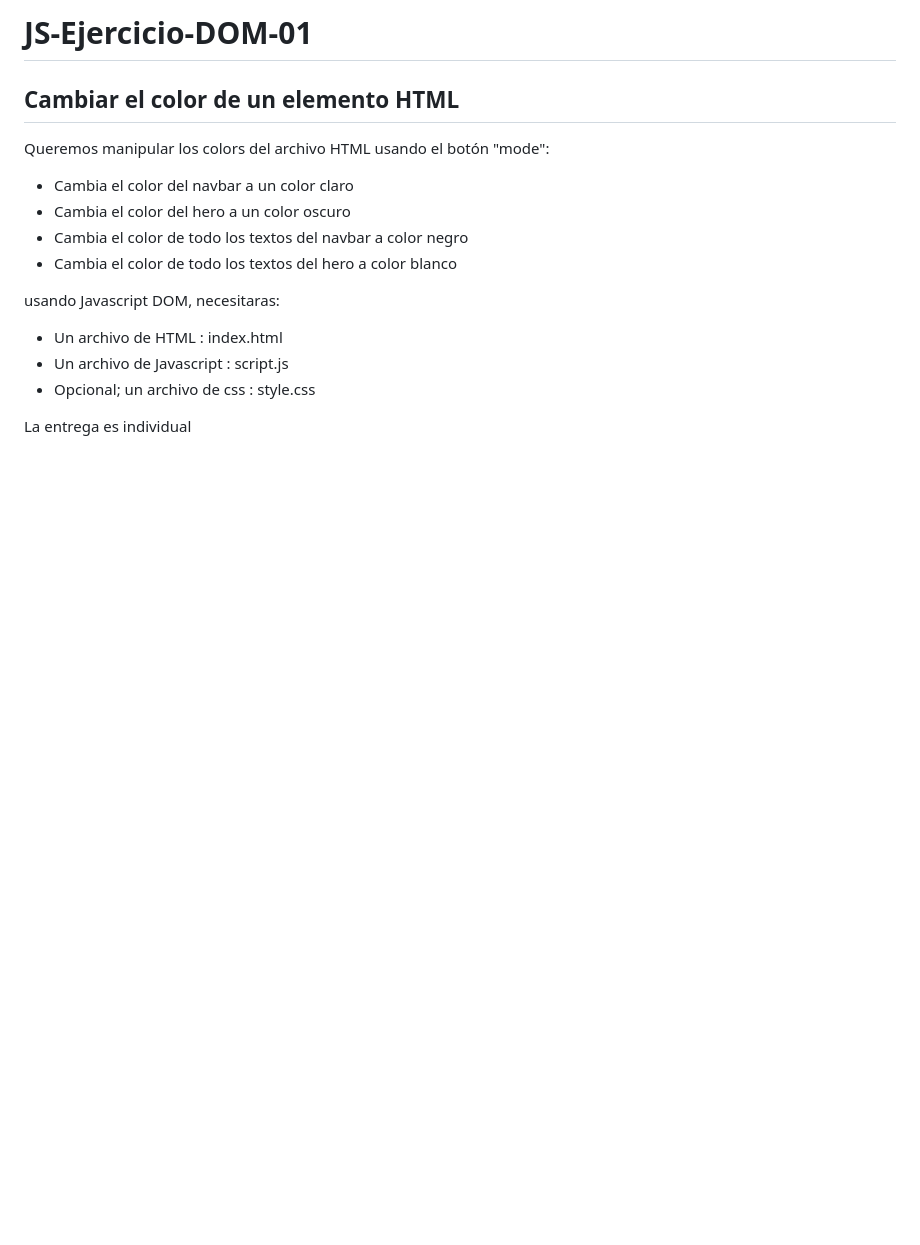
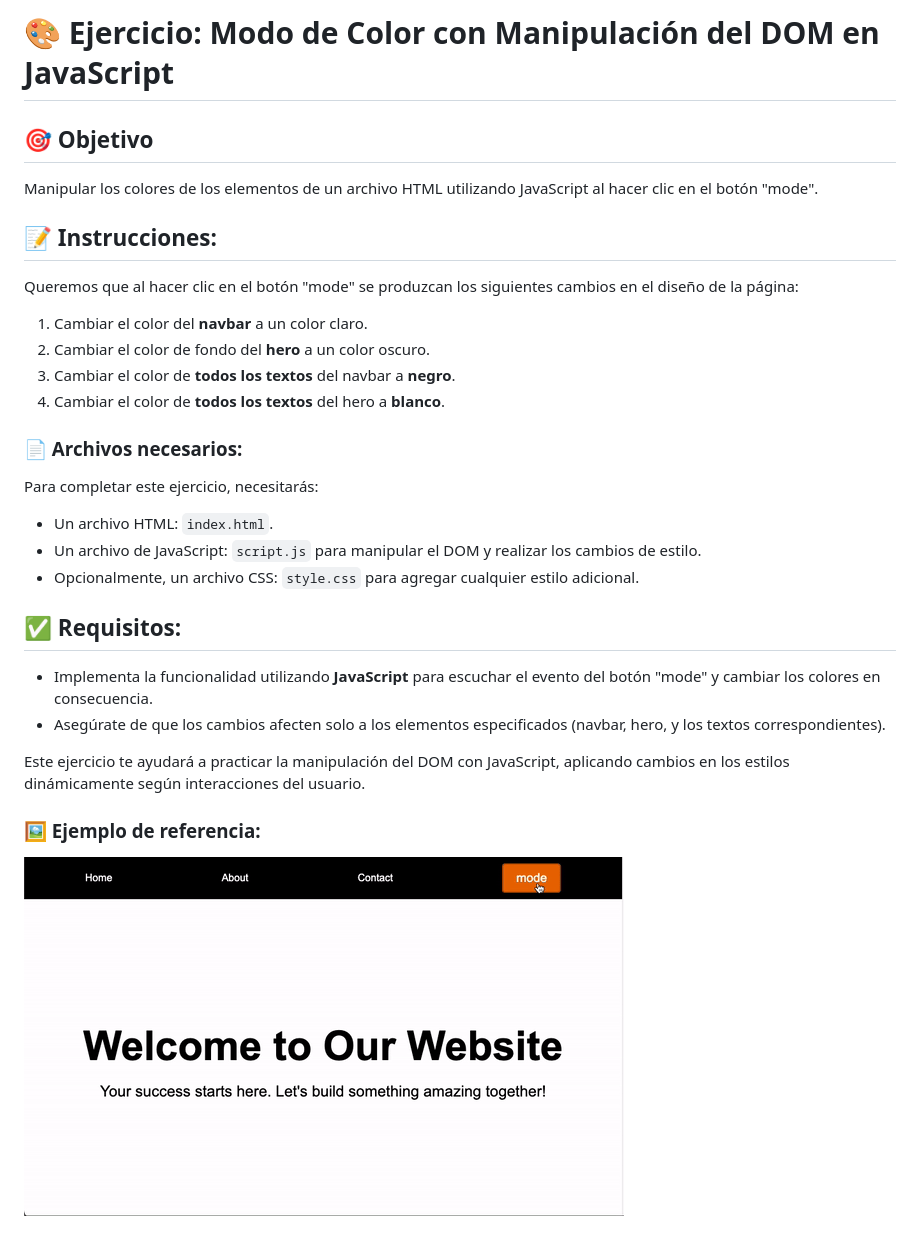
Before and after one commit to factoriaF5-Aws-Backend/ex-js-DOM-01, a Markdown page: README.md, the part around the change. Rendered like a GitHub page; pictures changed too: readme-files/change-color.gif (added); blank space fills up the shorter version.

Commit message:
docs: comple readme with example

```diff
--- a/README.md
+++ b/README.md
@@ -1,15 +1,33 @@
-# JS-Ejercicio-DOM-01
-## Cambiar el color de un elemento HTML
-Queremos manipular los colors del archivo HTML usando el botón "mode":
-- Cambia el color del navbar a un color claro
-- Cambia el color del hero a un color oscuro
-- Cambia el color de todo los textos del navbar a color negro
-- Cambia el color de todo los textos del hero a color blanco
+# 🎨 Ejercicio: Modo de Color con Manipulación del DOM en JavaScript
 
-usando Javascript DOM, necesitaras:
+## 🎯 Objetivo
 
-- Un archivo de HTML : index.html
-- Un archivo de Javascript : script.js
-- Opcional; un archivo de css : style.css
+Manipular los colores de los elementos de un archivo HTML utilizando JavaScript al hacer clic en el botón "mode".
 
-La entrega es individual
+## 📝 Instrucciones:
+
+Queremos que al hacer clic en el botón "mode" se produzcan los siguientes cambios en el diseño de la página:
+
+1. Cambiar el color del **navbar** a un color claro.
+2. Cambiar el color de fondo del **hero** a un color oscuro.
+3. Cambiar el color de **todos los textos** del navbar a **negro**.
+4. Cambiar el color de **todos los textos** del hero a **blanco**.
+
+### 📄 Archivos necesarios:
+
+Para completar este ejercicio, necesitarás:
+
+- Un archivo HTML: `index.html`.
+- Un archivo de JavaScript: `script.js` para manipular el DOM y realizar los cambios de estilo.
+- Opcionalmente, un archivo CSS: `style.css` para agregar cualquier estilo adicional.
+
+## ✅ Requisitos:
+
+- Implementa la funcionalidad utilizando **JavaScript** para escuchar el evento del botón "mode" y cambiar los colores en consecuencia.
+- Asegúrate de que los cambios afecten solo a los elementos especificados (navbar, hero, y los textos correspondientes).
+
+Este ejercicio te ayudará a practicar la manipulación del DOM con JavaScript, aplicando cambios en los estilos dinámicamente según interacciones del usuario.
+
+### 🖼️ Ejemplo de referencia:
+
+![Ejemplo de Color Mode](./readme-files/change-color.gif)
```
